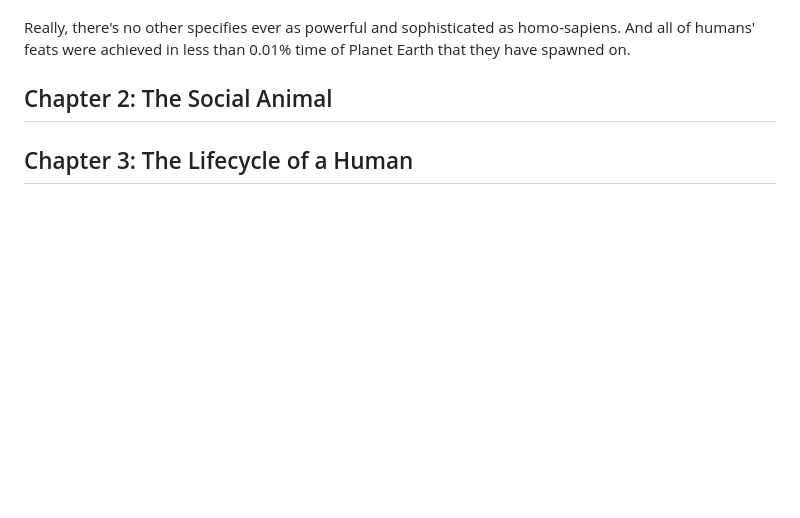
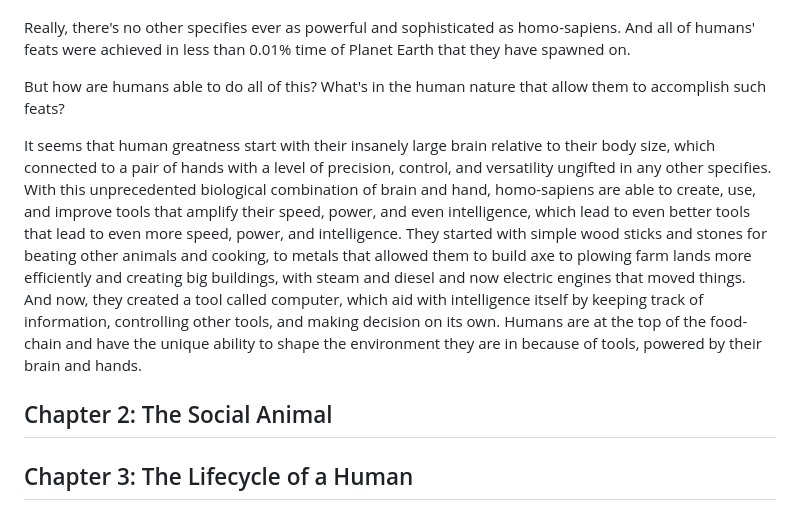
Before and after one commit to iamjiamingliu/iamjiamingliu.com, a Markdown page: blogs/paralleism-in-cultures.md, the part around the change. Drawn GitHub-style; blank space fills up the shorter version.

Commit message:
brain, hands, tools

```diff
--- a/blogs/paralleism-in-cultures.md
+++ b/blogs/paralleism-in-cultures.md
@@ -242,6 +242,23 @@ which lead to the creation of other fields physics and finance.
 Really, there's no other specifies ever as powerful and sophisticated as homo-sapiens.
 And all of humans' feats were achieved in less than 0.01% time of Planet Earth that they have spawned on.
 
+But how are humans able to do all of this?
+What's in the human nature that allow them to accomplish such feats?
+
+It seems that human greatness start with their insanely large brain relative to their body size,
+which connected to a pair of hands with a level of precision, control, and versatility ungifted in any other specifies.
+With this unprecedented biological combination of brain and hand,
+homo-sapiens are able to create, use, and improve tools that amplify their speed, power, and even intelligence,
+which lead to even better tools that lead to even more speed, power, and intelligence.
+They started with simple wood sticks and stones for beating other animals and cooking,
+to metals that allowed them to build axe to plowing farm lands more efficiently and creating big buildings,
+with steam and diesel and now electric engines that moved things.
+And now, they created a tool called computer,
+which aid with intelligence itself by keeping track of information,
+controlling other tools,
+and making decision on its own.
+Humans are at the top of the food-chain and have the unique ability to shape the environment they are in because of tools,
+powered by their brain and hands.
 
 ## Chapter 2: The Social Animal
 
```
